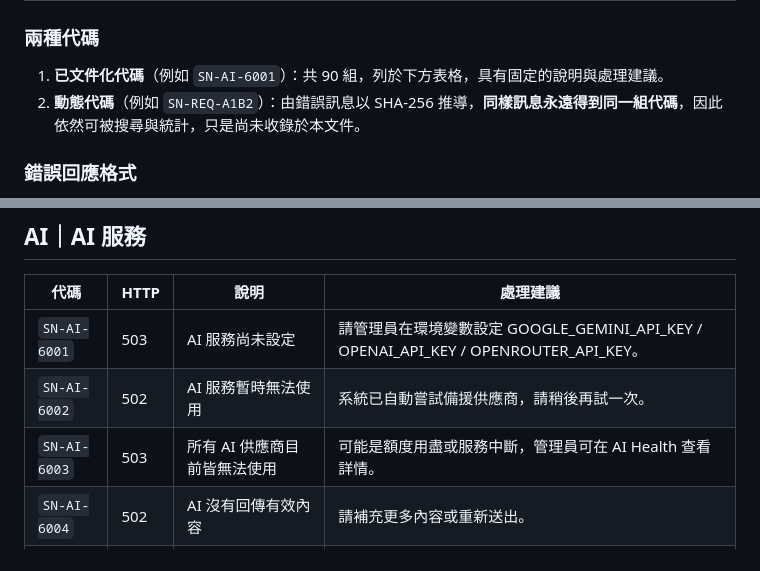
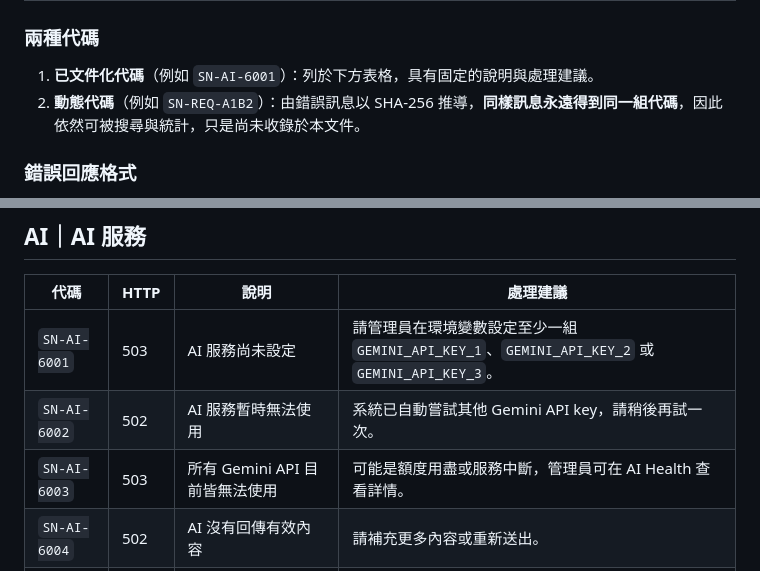
Before and after one commit to roy445/StudyNova, a Markdown page: docs/ERROR_CODES.md, 2 parts joined by grey strips. Rendered like a GitHub page.

Commit message:
docs: add comprehensive error code handbook

```diff
--- a/docs/ERROR_CODES.md
+++ b/docs/ERROR_CODES.md
@@ -13,7 +13,7 @@
 
 ### 兩種代碼
 
-1. **已文件化代碼**（例如 `SN-AI-6001`）：共 90 組，列於下方表格，具有固定的說明與處理建議。
+1. **已文件化代碼**（例如 `SN-AI-6001`）：列於下方表格，具有固定的說明與處理建議。
 2. **動態代碼**（例如 `SN-REQ-A1B2`）：由錯誤訊息以 SHA-256 推導，**同樣訊息永遠得到同一組代碼**，因此依然可被搜尋與統計，只是尚未收錄於本文件。
 
 ### 錯誤回應格式
@@ -115,9 +115,9 @@
 
 | 代碼 | HTTP | 說明 | 處理建議 |
 | --- | --- | --- | --- |
-| `SN-AI-6001` | 503 | AI 服務尚未設定 | 請管理員在環境變數設定 GOOGLE_GEMINI_API_KEY / OPENAI_API_KEY / OPENROUTER_API_KEY。 |
-| `SN-AI-6002` | 502 | AI 服務暫時無法使用 | 系統已自動嘗試備援供應商，請稍後再試一次。 |
-| `SN-AI-6003` | 503 | 所有 AI 供應商目前皆無法使用 | 可能是額度用盡或服務中斷，管理員可在 AI Health 查看詳情。 |
+| `SN-AI-6001` | 503 | AI 服務尚未設定 | 請管理員在環境變數設定至少一組 `GEMINI_API_KEY_1`、`GEMINI_API_KEY_2` 或 `GEMINI_API_KEY_3`。 |
+| `SN-AI-6002` | 502 | AI 服務暫時無法使用 | 系統已自動嘗試其他 Gemini API key，請稍後再試一次。 |
+| `SN-AI-6003` | 503 | 所有 Gemini API 目前皆無法使用 | 可能是額度用盡或服務中斷，管理員可在 AI Health 查看詳情。 |
 | `SN-AI-6004` | 502 | AI 沒有回傳有效內容 | 請補充更多內容或重新送出。 |
 | `SN-AI-6005` | 400 | AI 沒有產生有效題目 | 請提供更完整的教材內容後重試。 |
 | `SN-AI-6006` | 400 | OCR 沒有取得任何文字 | 請確認照片清晰、光線充足且文字未被裁切。 |
```
